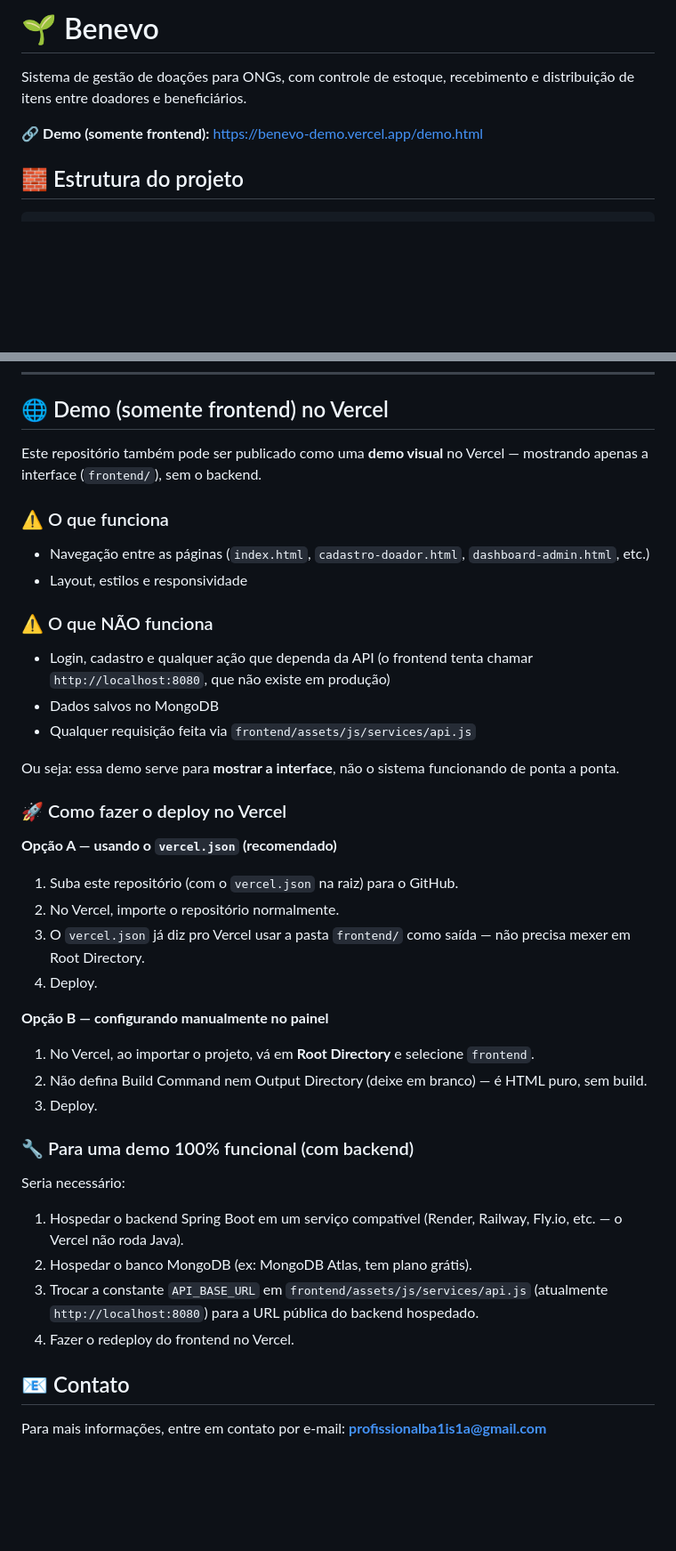
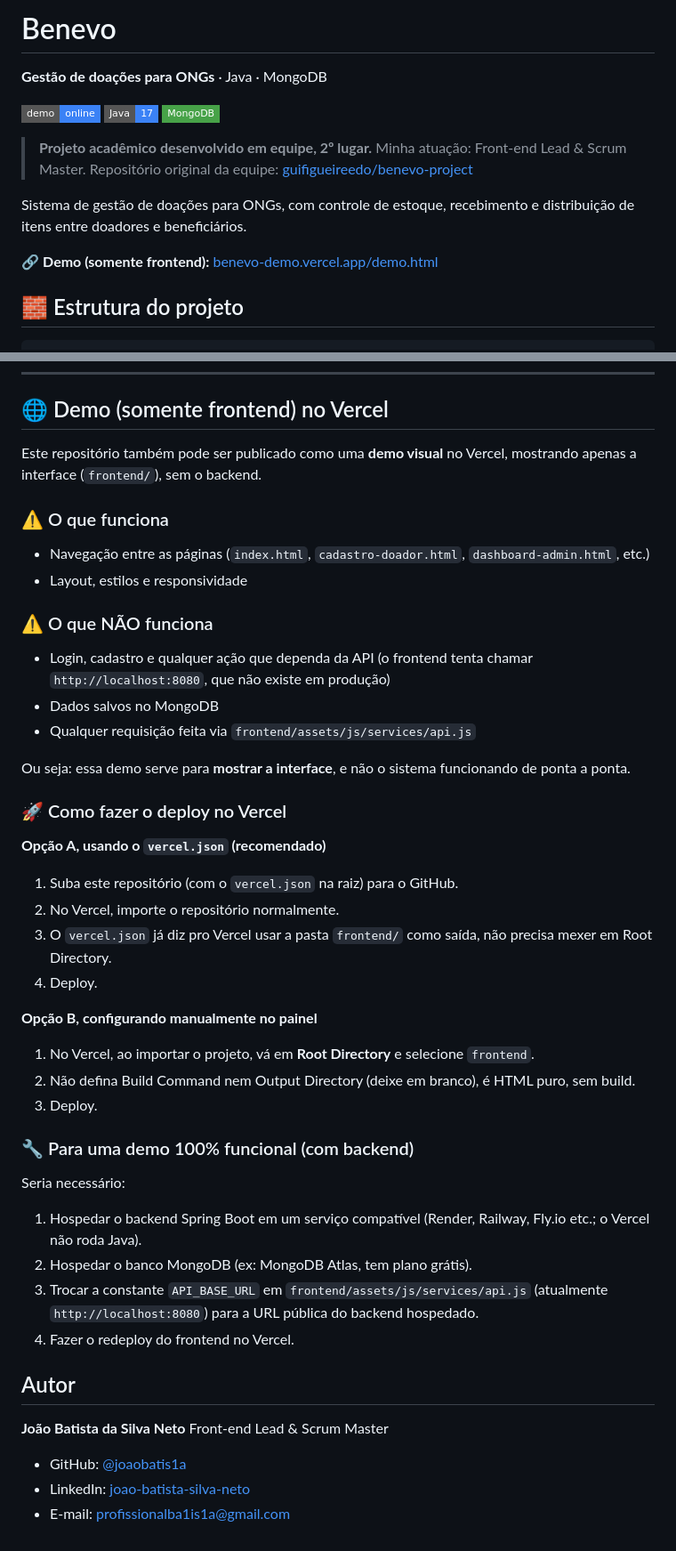
Before and after one commit to joaobatis1a/benevo, a Markdown page: README.md, 2 parts joined by grey strips. Shown at 89% size. Rendered like a GitHub page; badges without logos; blank space fills up the shorter version.

Commit message:
docs: add team credit, badges and standard format to README
Adds the team/fork disclaimer at the top, header badges, and a closing
Autor section, matching the format used across the other repos. Also
dropped the remaining em dashes.

Co-Authored-By: Claude Sonnet 5 <noreply@anthropic.com>
Claude-Session: https://claude.ai/code/session_01DjFPZuVjWds3SQtviWs8rz

```diff
--- a/README.md
+++ b/README.md
@@ -1,8 +1,18 @@
-# 🌱 Benevo
+# Benevo
+
+**Gestão de doações para ONGs** · Java · MongoDB
+
+[![Demo](https://img.shields.io/badge/demo-online-3B82F6?style=flat-square)](https://benevo-demo.vercel.app/demo.html)
+[![Java](https://img.shields.io/badge/Java-17-3B82F6?style=flat-square&logo=openjdk&logoColor=white)](https://www.oracle.com/java/)
+[![MongoDB](https://img.shields.io/badge/MongoDB-47A248?style=flat-square&logo=mongodb&logoColor=white)](https://www.mongodb.com)
+
+> **Projeto acadêmico desenvolvido em equipe, 2º lugar.**
+> Minha atuação: Front-end Lead & Scrum Master.
+> Repositório original da equipe: [guifigueireedo/benevo-project](https://github.com/guifigueireedo/benevo-project)
 
 Sistema de gestão de doações para ONGs, com controle de estoque, recebimento e distribuição de itens entre doadores e beneficiários.
 
-🔗 **Demo (somente frontend):** [https://benevo-demo.vercel.app/demo.html](https://benevo-demo.vercel.app/demo.html)
+🔗 **Demo (somente frontend):** [benevo-demo.vercel.app/demo.html](https://benevo-demo.vercel.app/demo.html)
 
 ## 🧱 Estrutura do projeto
 
@@ -91,7 +101,7 @@ Este projeto usa Spring Security para proteger rotas autenticadas via token. Cer
 
 ## 🌐 Demo (somente frontend) no Vercel
 
-Este repositório também pode ser publicado como uma **demo visual** no Vercel — mostrando apenas a interface (`frontend/`), sem o backend.
+Este repositório também pode ser publicado como uma **demo visual** no Vercel, mostrando apenas a interface (`frontend/`), sem o backend.
 
 ### ⚠️ O que funciona
 - Navegação entre as páginas (`index.html`, `cadastro-doador.html`, `dashboard-admin.html`, etc.)
@@ -102,27 +112,33 @@ Este repositório também pode ser publicado como uma **demo visual** no Vercel
 - Dados salvos no MongoDB
 - Qualquer requisição feita via `frontend/assets/js/services/api.js`
 
-Ou seja: essa demo serve para **mostrar a interface**, não o sistema funcionando de ponta a ponta.
+Ou seja: essa demo serve para **mostrar a interface**, e não o sistema funcionando de ponta a ponta.
 
 ### 🚀 Como fazer o deploy no Vercel
 
-**Opção A — usando o `vercel.json` (recomendado)**
+**Opção A, usando o `vercel.json` (recomendado)**
 1. Suba este repositório (com o `vercel.json` na raiz) para o GitHub.
 2. No Vercel, importe o repositório normalmente.
-3. O `vercel.json` já diz pro Vercel usar a pasta `frontend/` como saída — não precisa mexer em Root Directory.
+3. O `vercel.json` já diz pro Vercel usar a pasta `frontend/` como saída, não precisa mexer em Root Directory.
 4. Deploy.
 
-**Opção B — configurando manualmente no painel**
+**Opção B, configurando manualmente no painel**
 1. No Vercel, ao importar o projeto, vá em **Root Directory** e selecione `frontend`.
-2. Não defina Build Command nem Output Directory (deixe em branco) — é HTML puro, sem build.
+2. Não defina Build Command nem Output Directory (deixe em branco), é HTML puro, sem build.
 3. Deploy.
 
 ### 🔧 Para uma demo 100% funcional (com backend)
 Seria necessário:
-1. Hospedar o backend Spring Boot em um serviço compatível (Render, Railway, Fly.io, etc. — o Vercel não roda Java).
+1. Hospedar o backend Spring Boot em um serviço compatível (Render, Railway, Fly.io etc.; o Vercel não roda Java).
 2. Hospedar o banco MongoDB (ex: MongoDB Atlas, tem plano grátis).
 3. Trocar a constante `API_BASE_URL` em `frontend/assets/js/services/api.js` (atualmente `http://localhost:8080`) para a URL pública do backend hospedado.
 4. Fazer o redeploy do frontend no Vercel.
 
-## 📧 Contato
-Para mais informações, entre em contato por e-mail: **profissionalba1is1a@gmail.com**
+## Autor
+
+**João Batista da Silva Neto**
+Front-end Lead & Scrum Master
+
+- GitHub: [@joaobatis1a](https://github.com/joaobatis1a)
+- LinkedIn: [joao-batista-silva-neto](https://linkedin.com/in/joao-batista-silva-neto)
+- E-mail: [profissionalba1is1a@gmail.com](mailto:profissionalba1is1a@gmail.com)
```
Also changed, not shown: other parts of README.md (+1 -1 lines).
